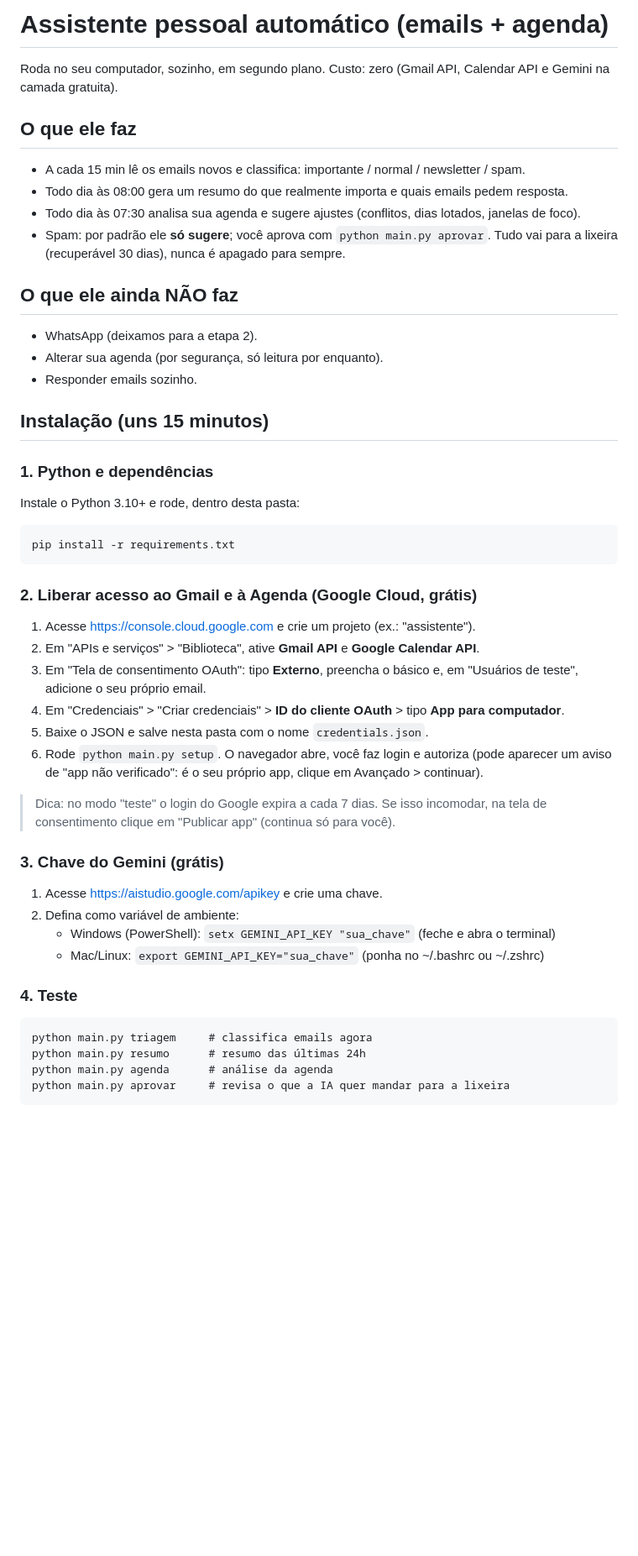
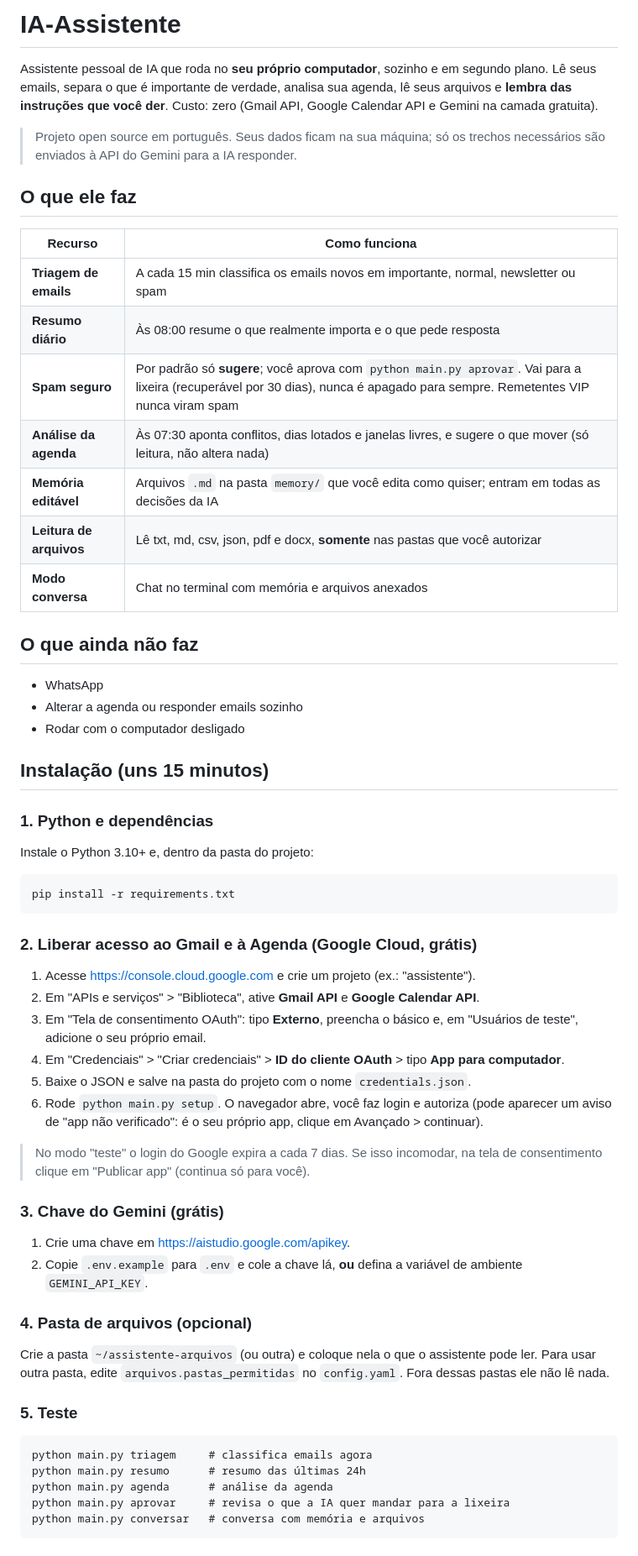
Before and after one commit to guilhermeoliveirabrito/IA-Assistente, a Markdown page: README.md, the part around one of its changes. Shown at 84% size. GitHub-like rendering; blank space fills up the shorter version.

````diff
--- a/README.md
+++ b/README.md
@@ -1,22 +1,31 @@
-# Assistente pessoal automático (emails + agenda)
+# IA-Assistente
 
-Roda no seu computador, sozinho, em segundo plano. Custo: zero (Gmail API, Calendar API e Gemini na camada gratuita).
+Assistente pessoal de IA que roda no **seu próprio computador**, sozinho e em segundo plano. Lê seus emails, separa o que é importante de verdade, analisa sua agenda, lê seus arquivos e **lembra das instruções que você der**. Custo: zero (Gmail API, Google Calendar API e Gemini na camada gratuita).
+
+> Projeto open source em português. Seus dados ficam na sua máquina; só os trechos necessários são enviados à API do Gemini para a IA responder.
 
 ## O que ele faz
-- A cada 15 min lê os emails novos e classifica: importante / normal / newsletter / spam.
-- Todo dia às 08:00 gera um resumo do que realmente importa e quais emails pedem resposta.
-- Todo dia às 07:30 analisa sua agenda e sugere ajustes (conflitos, dias lotados, janelas de foco).
-- Spam: por padrão ele **só sugere**; você aprova com `python main.py aprovar`. Tudo vai para a lixeira (recuperável 30 dias), nunca é apagado para sempre.
 
-## O que ele ainda NÃO faz
-- WhatsApp (deixamos para a etapa 2).
-- Alterar sua agenda (por segurança, só leitura por enquanto).
-- Responder emails sozinho.
+| Recurso | Como funciona |
+|---|---|
+| **Triagem de emails** | A cada 15 min classifica os emails novos em importante, normal, newsletter ou spam |
+| **Resumo diário** | Às 08:00 resume o que realmente importa e o que pede resposta |
+| **Spam seguro** | Por padrão só **sugere**; você aprova com `python main.py aprovar`. Vai para a lixeira (recuperável por 30 dias), nunca é apagado para sempre. Remetentes VIP nunca viram spam |
+| **Análise da agenda** | Às 07:30 aponta conflitos, dias lotados e janelas livres, e sugere o que mover (só leitura, não altera nada) |
+| **Memória editável** | Arquivos `.md` na pasta `memory/` que você edita como quiser; entram em todas as decisões da IA |
+| **Leitura de arquivos** | Lê txt, md, csv, json, pdf e docx, **somente** nas pastas que você autorizar |
+| **Modo conversa** | Chat no terminal com memória e arquivos anexados |
+
+## O que ainda não faz
+
+- WhatsApp
+- Alterar a agenda ou responder emails sozinho
+- Rodar com o computador desligado
 
 ## Instalação (uns 15 minutos)
 
 ### 1. Python e dependências
-Instale o Python 3.10+ e rode, dentro desta pasta:
+Instale o Python 3.10+ e, dentro da pasta do projeto:
 ```
 pip install -r requirements.txt
 ```
@@ -26,22 +35,24 @@ pip install -r requirements.txt
 2. Em "APIs e serviços" > "Biblioteca", ative **Gmail API** e **Google Calendar API**.
 3. Em "Tela de consentimento OAuth": tipo **Externo**, preencha o básico e, em "Usuários de teste", adicione o seu próprio email.
 4. Em "Credenciais" > "Criar credenciais" > **ID do cliente OAuth** > tipo **App para computador**.
-5. Baixe o JSON e salve nesta pasta com o nome `credentials.json`.
+5. Baixe o JSON e salve na pasta do projeto com o nome `credentials.json`.
 6. Rode `python main.py setup`. O navegador abre, você faz login e autoriza (pode aparecer um aviso de "app não verificado": é o seu próprio app, clique em Avançado > continuar).
 
-> Dica: no modo "teste" o login do Google expira a cada 7 dias. Se isso incomodar, na tela de consentimento clique em "Publicar app" (continua só para você).
+> No modo "teste" o login do Google expira a cada 7 dias. Se isso incomodar, na tela de consentimento clique em "Publicar app" (continua só para você).
 
 ### 3. Chave do Gemini (grátis)
-1. Acesse https://aistudio.google.com/apikey e crie uma chave.
-2. Defina como variável de ambiente:
-   - Windows (PowerShell): `setx GEMINI_API_KEY "sua_chave"` (feche e abra o terminal)
-   - Mac/Linux: `export GEMINI_API_KEY="sua_chave"` (ponha no ~/.bashrc ou ~/.zshrc)
+1. Crie uma chave em https://aistudio.google.com/apikey.
+2. Copie `.env.example` para `.env` e cole a chave lá, **ou** defina a variável de ambiente `GEMINI_API_KEY`.
 
-### 4. Teste
+### 4. Pasta de arquivos (opcional)
+Crie a pasta `~/assistente-arquivos` (ou outra) e coloque nela o que o assistente pode ler. Para usar outra pasta, edite `arquivos.pastas_permitidas` no `config.yaml`. Fora dessas pastas ele não lê nada.
+
+### 5. Teste
 ```
 python main.py triagem     # classifica emails agora
 python main.py resumo      # resumo das últimas 24h
 python main.py agenda      # análise da agenda
 python main.py aprovar     # revisa o que a IA quer mandar para a lixeira
+python main.py conversar   # conversa com memória e arquivos
 ```
 
````
Also changed, not shown: other parts of README.md (+78 -14 lines).
